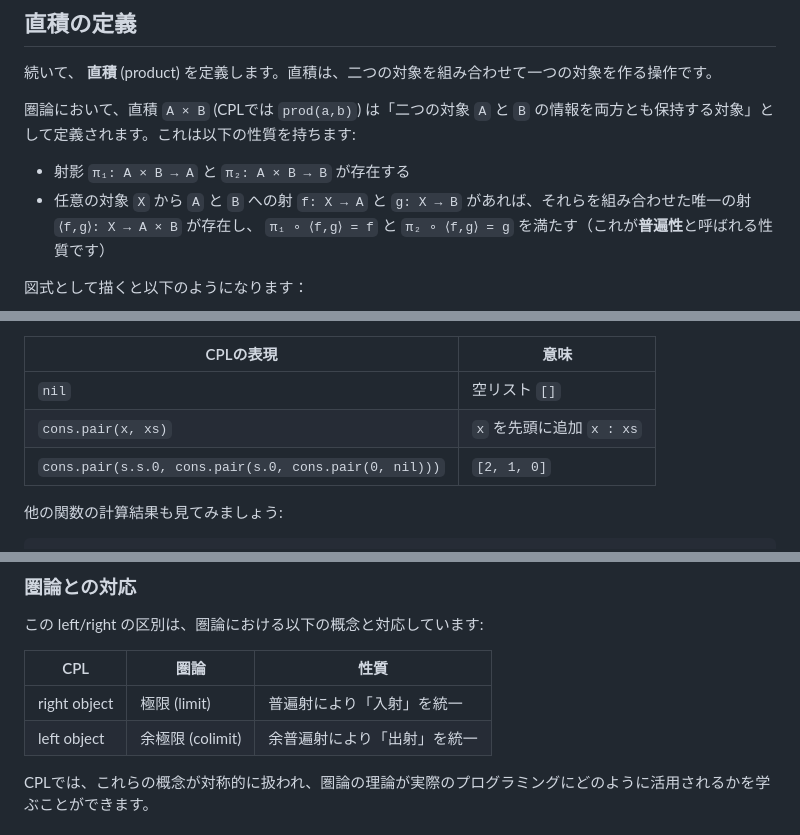
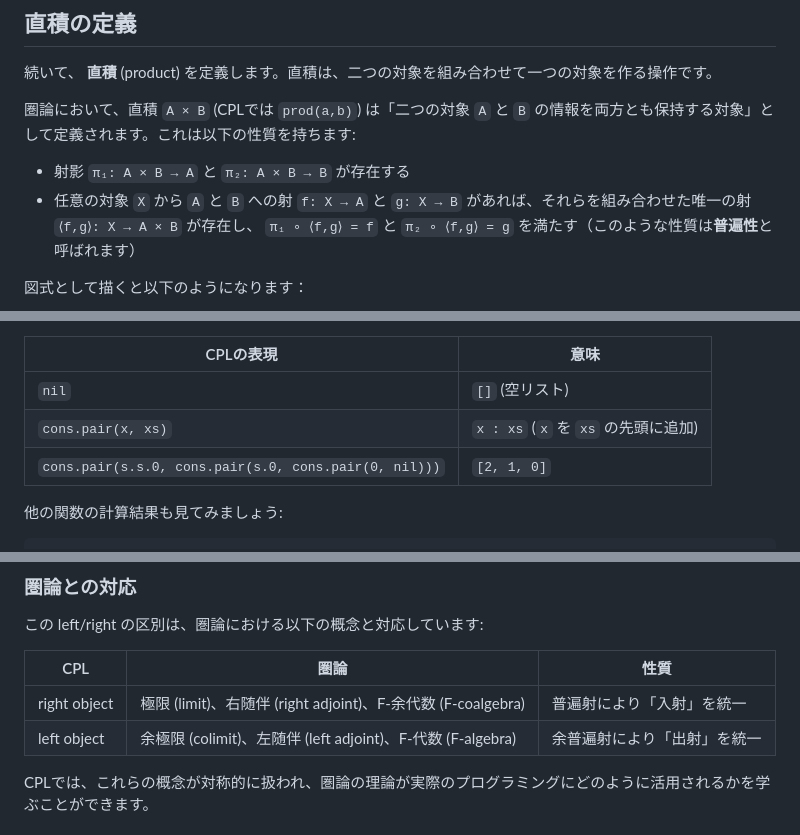
Before and after one commit to msakai/cpl, a Markdown page: TUTORIAL_ja.md, 3 parts joined by grey strips. Drawn GitHub-style.

Commit message:
improve TUTORIAL.md and TUTORIAL_ja.md a little

```diff
--- a/TUTORIAL_ja.md
+++ b/TUTORIAL_ja.md
@@ -145,7 +145,7 @@ cpl> show !
 圏論において、直積 `A × B` (CPLでは `prod(a,b)`) は「二つの対象 `A` と `B` の情報を両方とも保持する対象」として定義されます。これは以下の性質を持ちます:
 
 - 射影 `π₁: A × B → A` と `π₂: A × B → B` が存在する
-- 任意の対象 `X` から `A` と `B` への射 `f: X → A` と `g: X → B` があれば、それらを組み合わせた唯一の射 `⟨f,g⟩: X → A × B` が存在し、 `π₁ ∘ ⟨f,g⟩ = f` と `π₂ ∘ ⟨f,g⟩ = g` を満たす（これが**普遍性**と呼ばれる性質です）
+- 任意の対象 `X` から `A` と `B` への射 `f: X → A` と `g: X → B` があれば、それらを組み合わせた唯一の射 `⟨f,g⟩: X → A × B` が存在し、 `π₁ ∘ ⟨f,g⟩ = f` と `π₂ ∘ ⟨f,g⟩ = g` を満たす（このような性質は**普遍性**と呼ばれます）
 
 図式として描くと以下のようになります：
 
@@ -684,8 +684,8 @@ cons.pair(s.s.0,cons.pair(s.0,cons.pair(0,nil)))
 
 | CPLの表現 | 意味 |
 |---|---|
-| `nil` | 空リスト `[]` |
-| `cons.pair(x, xs)` | `x` を先頭に追加 `x : xs` |
+| `nil` | `[]` (空リスト) |
+| `cons.pair(x, xs)` | `x : xs` (`x` を `xs` の先頭に追加) |
 | `cons.pair(s.s.0, cons.pair(s.0, cons.pair(0, nil)))` | `[2, 1, 0]` |
 
 他の関数の計算結果も見てみましょう:
@@ -853,10 +853,10 @@ CPLでデータ型を定義する際、`left object` と `right object` とい
 
 この left/right の区別は、圏論における以下の概念と対応しています:
 
-| CPL           | 圏論              | 性質                         |
-|---------------|-------------------|------------------------------|
-| right object  | 極限 (limit)      | 普遍射により「入射」を統一   |
-| left object   | 余極限 (colimit)  | 余普遍射により「出射」を統一 |
+| CPL           | 圏論                                                       | 性質                     |
+|---------------|-----------------------------------------------------------|--------------------------|
+| right object  | 極限 (limit)、右随伴 (right adjoint)、F-余代数 (F-coalgebra) | 普遍射により「入射」を統一  |
+| left object   | 余極限 (colimit)、左随伴 (left adjoint)、F-代数 (F-algebra)  | 余普遍射により「出射」を統一 |
 
 CPLでは、これらの概念が対称的に扱われ、圏論の理論が実際のプログラミングにどのように活用されるかを学ぶことができます。
 
```
Also changed, not shown: other parts of TUTORIAL_ja.md (+2 -2 lines), TUTORIAL.md (+31 -31 lines).
